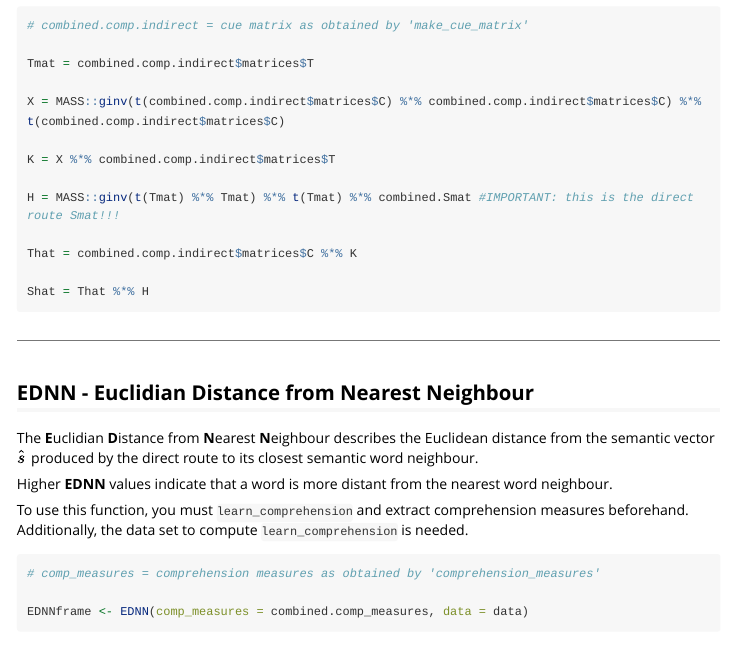
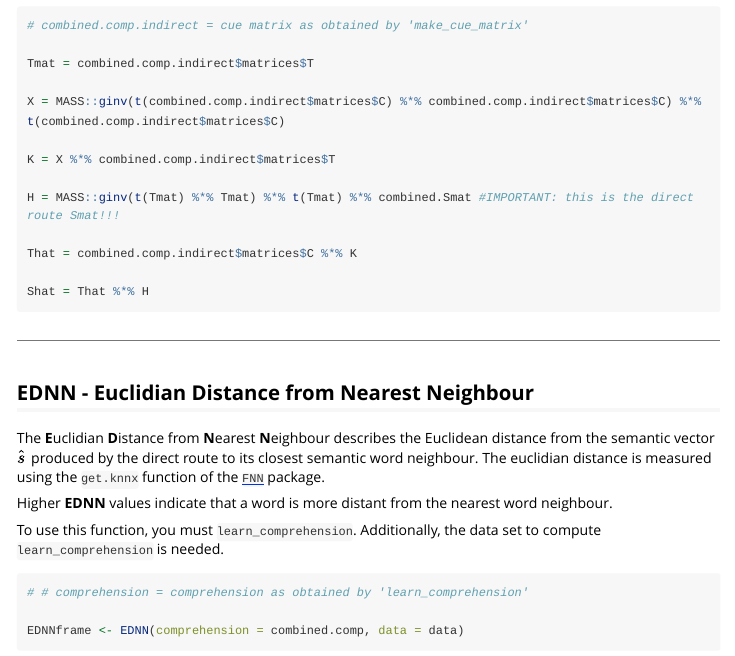
Before and after one commit to dosc91/LDLConvFunctions, an R Markdown document (vignettes/introduction.Rmd): the page in a window 1100 px wide, from 3280 px down. Rendered offline with R 4.5, knitr and Pandoc, with nearby package versions; some code elsewhere in the file could not run offline; long lines of code are wrapped.

Commit message:
Add files via upload

````diff
--- a/vignettes/introduction.Rmd
+++ b/vignettes/introduction.Rmd
@@ -278,16 +280,16 @@
 
 ## EDNN - Euclidian Distance from Nearest Neighbour {#EDNN}
 
-The **E**uclidian **D**istance from **N**earest **N**eighbour describes the Euclidean distance from the semantic vector $\hat{s}$ produced by the direct route to its closest semantic word neighbour.
+The **E**uclidian **D**istance from **N**earest **N**eighbour describes the Euclidean distance from the semantic vector $\hat{s}$ produced by the direct route to its closest semantic word neighbour. The euclidian distance is measured using the `get.knnx` function of the [`FNN`](https://cran.r-project.org/web/packages/FNN/index.html) package.
 
 Higher **EDNN** values indicate that a word is more distant from the nearest word neighbour.
 
-To use this function, you must `learn_comprehension` and extract comprehension measures beforehand. Additionally, the data set to compute `learn_comprehension` is needed.
+To use this function, you must `learn_comprehension`. Additionally, the data set to compute `learn_comprehension` is needed.
 
 ```{r include=T, eval=T}
-# comp_measures = comprehension measures as obtained by 'comprehension_measures'
+# # comprehension = comprehension as obtained by 'learn_comprehension'
 
-EDNNframe <- EDNN(comp_measures = combined.comp_measures, data = data)
+EDNNframe <- EDNN(comprehension = combined.comp, data = data)
 ```
 
 ```{r echo=FALSE}
````
Also changed, not shown: vignettes/introduction.Rmd (2 more changed lines).
